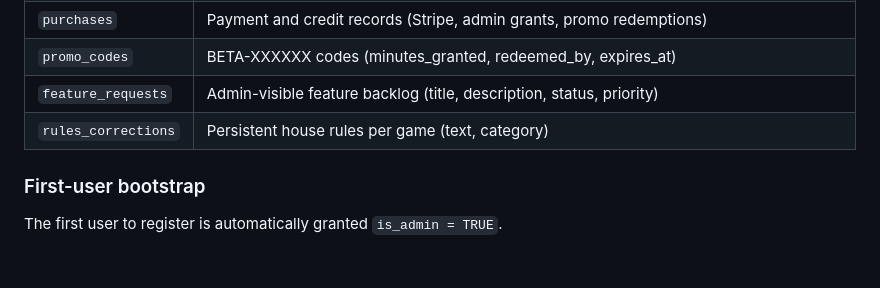
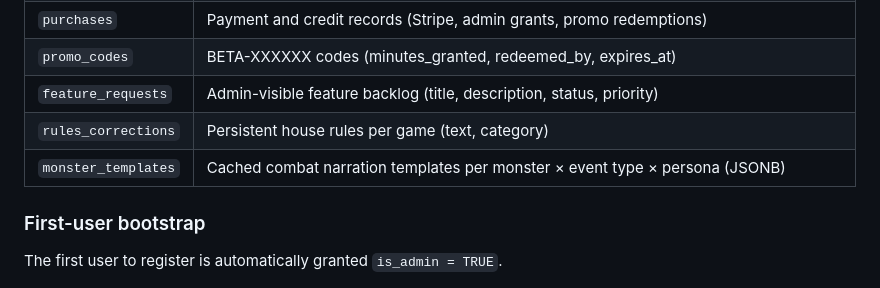
Before and after one commit to aroncomcap/dnd-server, a Markdown page: CLAUDE.md, the part around the change. Rendered like a GitHub page; blank space fills up the shorter version.

Commit message:
chore: auto-save CLAUDE.md

```diff
--- a/CLAUDE.md
+++ b/CLAUDE.md
@@ -115,6 +115,7 @@ Schema auto-creates in `db.js initDB()` — no migration tool needed. `ALTER TAB
 | `promo_codes` | BETA-XXXXXX codes (minutes_granted, redeemed_by, expires_at) |
 | `feature_requests` | Admin-visible feature backlog (title, description, status, priority) |
 | `rules_corrections` | Persistent house rules per game (text, category) |
+| `monster_templates` | Cached combat narration templates per monster × event type × persona (JSONB) |
 
 ### First-user bootstrap
 The first user to register is automatically granted `is_admin = TRUE`.
```
